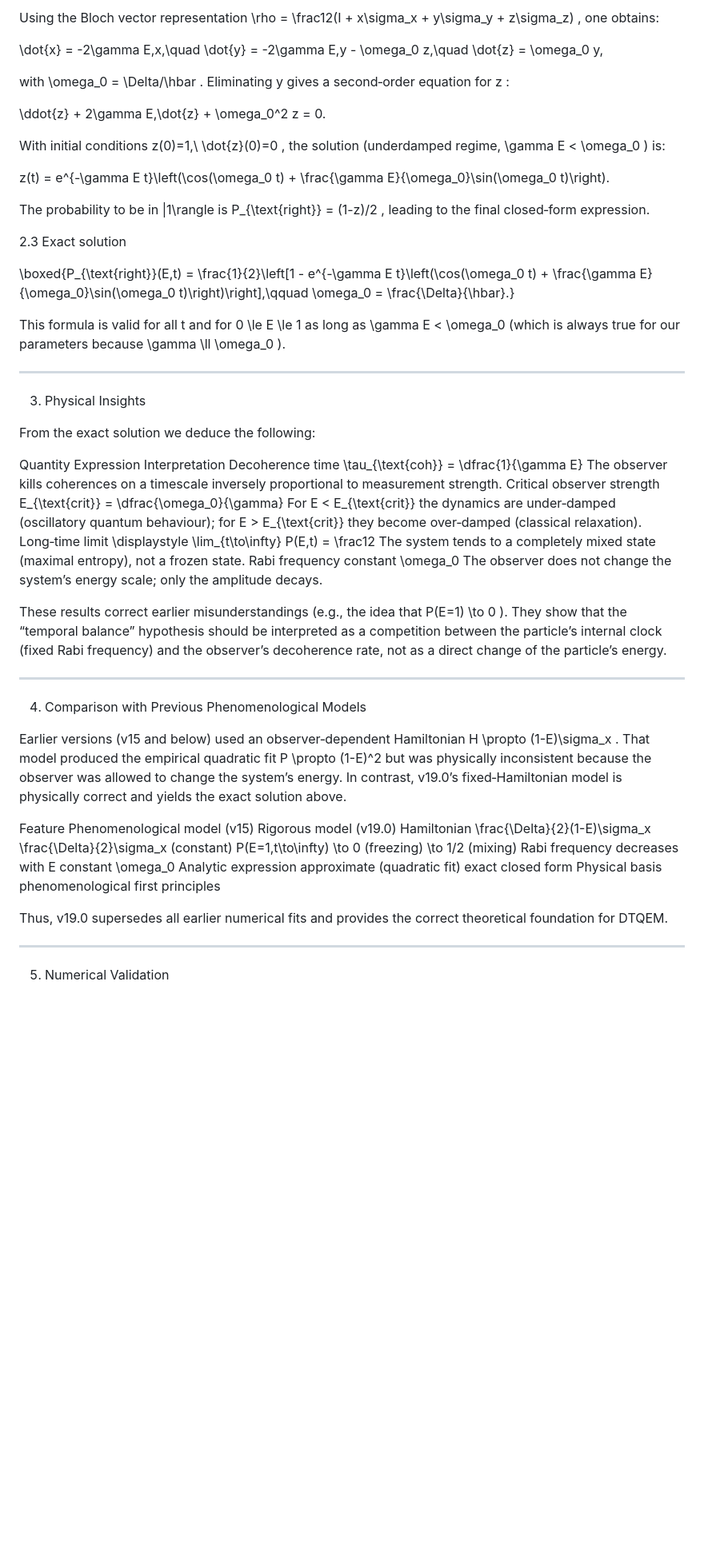
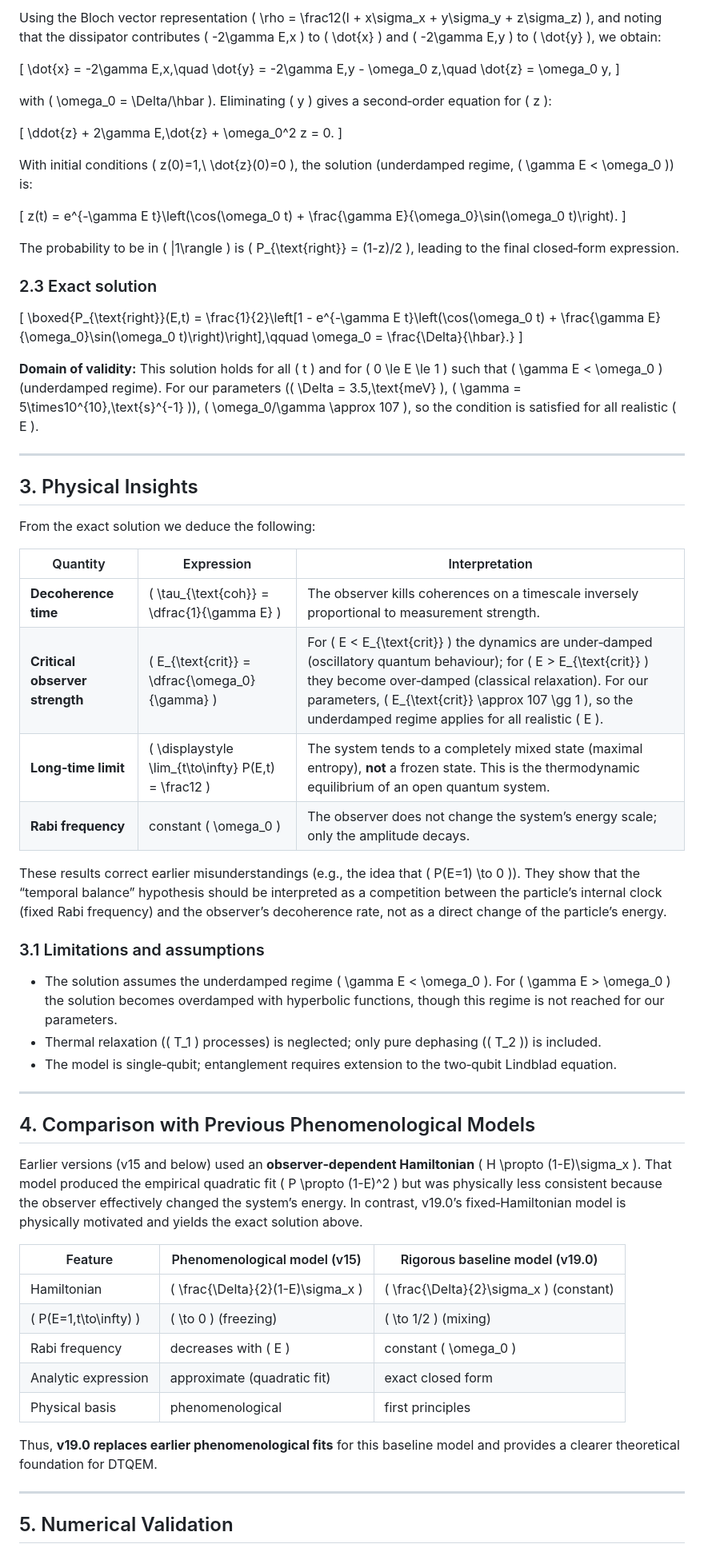
Before and after one commit to reddoma742/Davisson-Germer-DTQEM, a Markdown page: WHITE_PAPER_v19.md, the part around one of its changes. Shown at 80% size. Drawn GitHub-style; blank space fills up the shorter version.

```diff
--- a/WHITE_PAPER_v19.md
+++ b/WHITE_PAPER_v19.md
@@ -58,56 +68,72 @@ Initial state:  \rho(0) = |0\rangle\langle0| .
 
-Using the Bloch vector representation  \rho = \frac12(I + x\sigma_x + y\sigma_y + z\sigma_z) , one obtains:
+Using the Bloch vector representation \( \rho = \frac12(I + x\sigma_x + y\sigma_y + z\sigma_z) \), and noting that the dissipator contributes \( -2\gamma E\,x \) to \( \dot{x} \) and \( -2\gamma E\,y \) to \( \dot{y} \), we obtain:
 
+\[
 \dot{x} = -2\gamma E\,x,\quad
 \dot{y} = -2\gamma E\,y - \omega_0 z,\quad
 \dot{z} = \omega_0 y,
+\]
 
-with  \omega_0 = \Delta/\hbar . Eliminating  y  gives a second‑order equation for  z :
+with \( \omega_0 = \Delta/\hbar \). Eliminating \( y \) gives a second‑order equation for \( z \):
 
+\[
 \ddot{z} + 2\gamma E\,\dot{z} + \omega_0^2 z = 0.
+\]
 
-With initial conditions  z(0)=1,\ \dot{z}(0)=0 , the solution (underdamped regime,  \gamma E < \omega_0 ) is:
+With initial conditions \( z(0)=1,\ \dot{z}(0)=0 \), the solution (underdamped regime, \( \gamma E < \omega_0 \)) is:
 
+\[
 z(t) = e^{-\gamma E t}\left(\cos(\omega_0 t) + \frac{\gamma E}{\omega_0}\sin(\omega_0 t)\right).
+\]
 
-The probability to be in  |1\rangle  is  P_{\text{right}} = (1-z)/2 , leading to the final closed‑form expression.
+The probability to be in \( |1\rangle \) is \( P_{\text{right}} = (1-z)/2 \), leading to the final closed‑form expression.
 
-2.3 Exact solution
+### 2.3 Exact solution
 
+\[
 \boxed{P_{\text{right}}(E,t) = \frac{1}{2}\left[1 - e^{-\gamma E t}\left(\cos(\omega_0 t) + \frac{\gamma E}{\omega_0}\sin(\omega_0 t)\right)\right],\qquad \omega_0 = \frac{\Delta}{\hbar}.}
+\]
 
-This formula is valid for all  t  and for  0 \le E \le 1  as long as  \gamma E < \omega_0  (which is always true for our parameters because  \gamma \ll \omega_0 ).
+**Domain of validity:** This solution holds for all \( t \) and for \( 0 \le E \le 1 \) such that \( \gamma E < \omega_0 \) (underdamped regime). For our parameters (\( \Delta = 3.5\,\text{meV} \), \( \gamma = 5\times10^{10}\,\text{s}^{-1} \)), \( \omega_0/\gamma \approx 107 \), so the condition is satisfied for all realistic \( E \).
 
 ---
 
-3. Physical Insights
+## 3. Physical Insights
 
 From the exact solution we deduce the following:
 
-Quantity Expression Interpretation
-Decoherence time  \tau_{\text{coh}} = \dfrac{1}{\gamma E}  The observer kills coherences on a timescale inversely proportional to measurement strength.
-Critical observer strength  E_{\text{crit}} = \dfrac{\omega_0}{\gamma}  For  E < E_{\text{crit}}  the dynamics are under‑damped (oscillatory quantum behaviour); for  E > E_{\text{crit}}  they become over‑damped (classical relaxation).
-Long‑time limit  \displaystyle \lim_{t\to\infty} P(E,t) = \frac12  The system tends to a completely mixed state (maximal entropy), not a frozen state.
-Rabi frequency constant  \omega_0  The observer does not change the system’s energy scale; only the amplitude decays.
+| Quantity | Expression | Interpretation |
+|----------|------------|----------------|
+| **Decoherence time** | \( \tau_{\text{coh}} = \dfrac{1}{\gamma E} \) | The observer kills coherences on a timescale inversely proportional to measurement strength. |
+| **Critical observer strength** | \( E_{\text{crit}} = \dfrac{\omega_0}{\gamma} \) | For \( E < E_{\text{crit}} \) the dynamics are under‑damped (oscillatory quantum behaviour); for \( E > E_{\text{crit}} \) they become over‑damped (classical relaxation). For our parameters, \( E_{\text{crit}} \approx 107 \gg 1 \), so the underdamped regime applies for all realistic \( E \). |
+| **Long‑time limit** | \( \displaystyle \lim_{t\to\infty} P(E,t) = \frac12 \) | The system tends to a completely mixed state (maximal entropy), **not** a frozen state. This is the thermodynamic equilibrium of an open quantum system. |
+| **Rabi frequency** | constant \( \omega_0 \) | The observer does not change the system’s energy scale; only the amplitude decays. |
 
-These results correct earlier misunderstandings (e.g., the idea that  P(E=1) \to 0 ). They show that the “temporal balance” hypothesis should be interpreted as a competition between the particle’s internal clock (fixed Rabi frequency) and the observer’s decoherence rate, not as a direct change of the particle’s energy.
+These results correct earlier misunderstandings (e.g., the idea that \( P(E=1) \to 0 \)). They show that the “temporal balance” hypothesis should be interpreted as a competition between the particle’s internal clock (fixed Rabi frequency) and the observer’s decoherence rate, not as a direct change of the particle’s energy.
+
+### 3.1 Limitations and assumptions
+
+- The solution assumes the underdamped regime \( \gamma E < \omega_0 \). For \( \gamma E > \omega_0 \) the solution becomes overdamped with hyperbolic functions, though this regime is not reached for our parameters.
+- Thermal relaxation (\( T_1 \) processes) is neglected; only pure dephasing (\( T_2 \)) is included.
+- The model is single‑qubit; entanglement requires extension to the two‑qubit Lindblad equation.
 
 ---
 
-4. Comparison with Previous Phenomenological Models
+## 4. Comparison with Previous Phenomenological Models
 
-Earlier versions (v15 and below) used an observer‑dependent Hamiltonian  H \propto (1-E)\sigma_x . That model produced the empirical quadratic fit  P \propto (1-E)^2  but was physically inconsistent because the observer was allowed to change the system’s energy. In contrast, v19.0’s fixed‑Hamiltonian model is physically correct and yields the exact solution above.
+Earlier versions (v15 and below) used an **observer‑dependent Hamiltonian** \( H \propto (1-E)\sigma_x \). That model produced the empirical quadratic fit \( P \propto (1-E)^2 \) but was physically less consistent because the observer effectively changed the system’s energy. In contrast, v19.0’s fixed‑Hamiltonian model is physically motivated and yields the exact solution above.
 
-Feature Phenomenological model (v15) Rigorous model (v19.0)
-Hamiltonian  \frac{\Delta}{2}(1-E)\sigma_x   \frac{\Delta}{2}\sigma_x  (constant)
- P(E=1,t\to\infty)   \to 0  (freezing)  \to 1/2  (mixing)
-Rabi frequency decreases with  E  constant  \omega_0
-Analytic expression approximate (quadratic fit) exact closed form
-Physical basis phenomenological first principles
+| Feature | Phenomenological model (v15) | Rigorous baseline model (v19.0) |
+|---------|-------------------------------|---------------------------------|
+| Hamiltonian | \( \frac{\Delta}{2}(1-E)\sigma_x \) | \( \frac{\Delta}{2}\sigma_x \) (constant) |
+| \( P(E=1,t\to\infty) \) | \( \to 0 \) (freezing) | \( \to 1/2 \) (mixing) |
+| Rabi frequency | decreases with \( E \) | constant \( \omega_0 \) |
+| Analytic expression | approximate (quadratic fit) | exact closed form |
+| Physical basis | phenomenological | first principles |
 
-Thus, v19.0 supersedes all earlier numerical fits and provides the correct theoretical foundation for DTQEM.
+Thus, **v19.0 replaces earlier phenomenological fits** for this baseline model and provides a clearer theoretical foundation for DTQEM.
 
 ---
 
-5. Numerical Validation
+## 5. Numerical Validation
 
```
Also changed, not shown: other parts of WHITE_PAPER_v19.md (+49 -37 lines).
